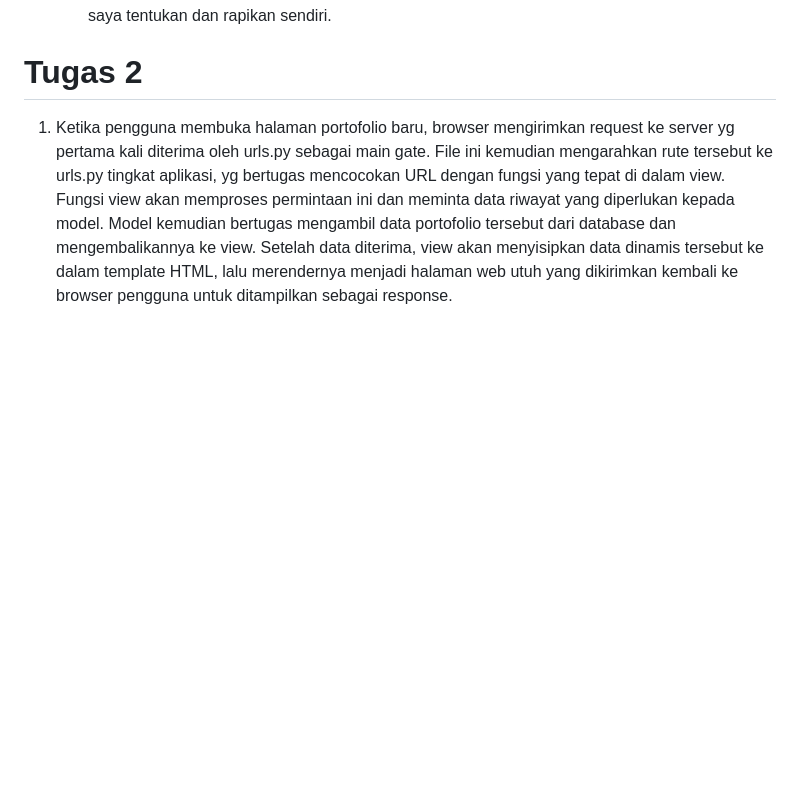
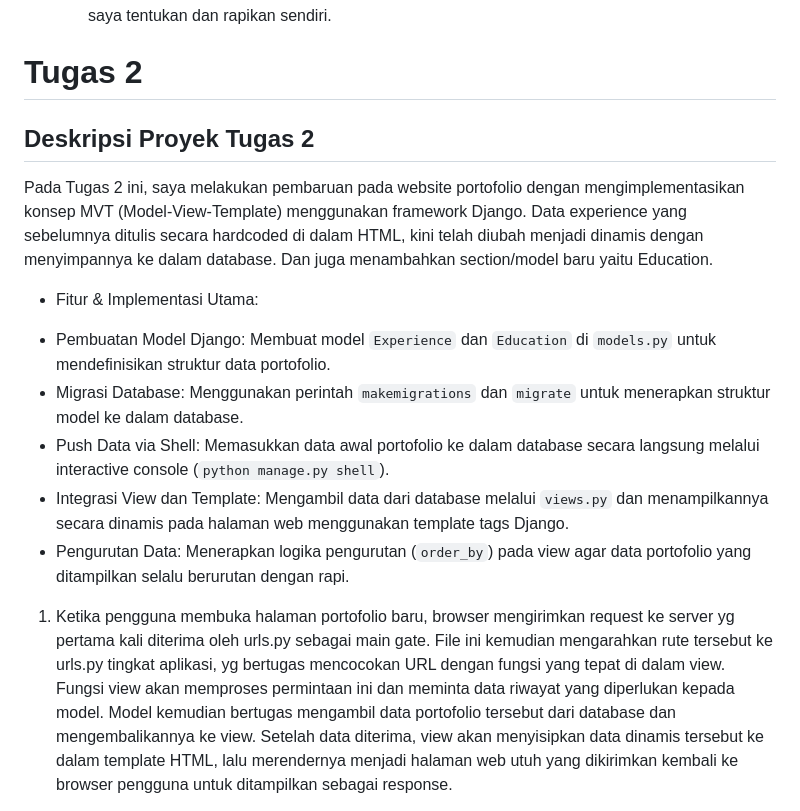
Before and after one commit to nasywanamira/myportofolio, a Markdown page: README.md, the part around the change. Drawn GitHub-style; blank space fills up the shorter version.

```diff
--- a/README.md
+++ b/README.md
@@ -36,6 +36,16 @@ Saya menggunakan prompt bertahap dengan menyuruh AI Agent memposisikan dirinya s
 
 
 # Tugas 2
+
+## Deskripsi Proyek Tugas 2
+Pada Tugas 2 ini, saya melakukan pembaruan pada website portofolio dengan mengimplementasikan konsep MVT (Model-View-Template) menggunakan framework Django. Data experience yang sebelumnya ditulis secara hardcoded di dalam HTML, kini telah diubah menjadi dinamis dengan menyimpannya ke dalam database. Dan juga menambahkan section/model baru yaitu Education.
+- Fitur & Implementasi Utama:
+* Pembuatan Model Django: Membuat model `Experience` dan `Education` di `models.py` untuk mendefinisikan struktur data portofolio.
+* Migrasi Database: Menggunakan perintah `makemigrations` dan `migrate` untuk menerapkan struktur model ke dalam database.
+* Push Data via Shell: Memasukkan data awal portofolio ke dalam database secara langsung melalui interactive console (`python manage.py shell`).
+* Integrasi View dan Template: Mengambil data dari database melalui `views.py` dan menampilkannya secara dinamis pada halaman web menggunakan template tags Django.
+* Pengurutan Data: Menerapkan logika pengurutan (`order_by`) pada view agar data portofolio yang ditampilkan selalu berurutan dengan rapi.
+
 1. Ketika pengguna membuka halaman portofolio baru, browser mengirimkan request ke server yg pertama kali diterima oleh urls.py sebagai main gate. File ini kemudian mengarahkan rute tersebut ke urls.py tingkat aplikasi, yg bertugas mencocokan URL dengan fungsi yang tepat di dalam view. Fungsi view akan memproses permintaan ini dan meminta data riwayat yang diperlukan kepada model. Model kemudian bertugas mengambil data portofolio tersebut dari database dan mengembalikannya ke view. Setelah data diterima, view akan menyisipkan data dinamis tersebut ke dalam template HTML, lalu merendernya menjadi halaman web utuh yang dikirimkan kembali ke browser pengguna untuk ditampilkan sebagai response.
 
 2. Data untuk bagian portofolio baru sebaiknya disimpan dalam models dan tidak ditulis langsung di dalam template agar aplikasi bersifat dinamis, bukan statis (hardcoded). Dari segi kemudahan pemerihaan (maintainability), menyimpan data di model memungkinkan saya untuk menambah atau mengubah isi portofolio melalui database tanpa harus membongkar dan mengedit kode HTML, sehingga meminimalisir risiko merusak desain halam web. Sementara itu, untuk pengembangan aplikasi (scalability) ke depannya, penggunaan model sangat memudahkan saya jika nanti data experience sudah semakin banyak, karena saya bisa dengan mudah memanfaatkan fitur advanced seperti search, filtering, atau pagination yang tidak akan bisa dilakukan secara efisien jika data diketik manual satu per satu di dalam template html.
```
